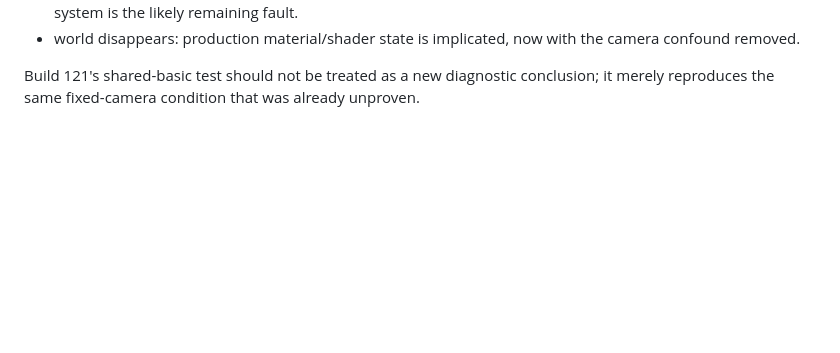
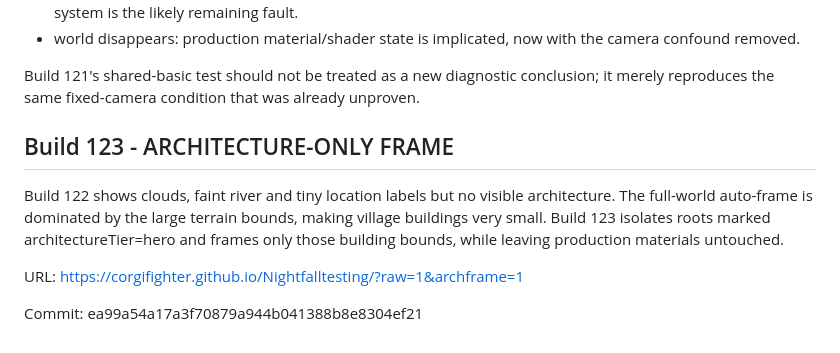
Before and after one commit to corgifighter/Nightfalltesting, a Markdown page: PROJECT_CONTINUATION_HANDOFF.md, the part around the change. Drawn GitHub-style; blank space fills up the shorter version.

Commit message:
Document Build 123 architecture frame

```diff
--- a/PROJECT_CONTINUATION_HANDOFF.md
+++ b/PROJECT_CONTINUATION_HANDOFF.md
@@ -1089,3 +1089,12 @@ Interpretation:
 - world disappears: production material/shader state is implicated, now with the camera confound removed.
 
 Build 121's shared-basic test should not be treated as a new diagnostic conclusion; it merely reproduces the same fixed-camera condition that was already unproven.
+
+
+## Build 123 - ARCHITECTURE-ONLY FRAME
+
+Build 122 shows clouds, faint river and tiny location labels but no visible architecture. The full-world auto-frame is dominated by the large terrain bounds, making village buildings very small. Build 123 isolates roots marked architectureTier=hero and frames only those building bounds, while leaving production materials untouched.
+
+URL: https://corgifighter.github.io/Nightfalltesting/?raw=1&archframe=1
+
+Commit: ea99a54a17a3f70879a944b041388b8e8304ef21
```
